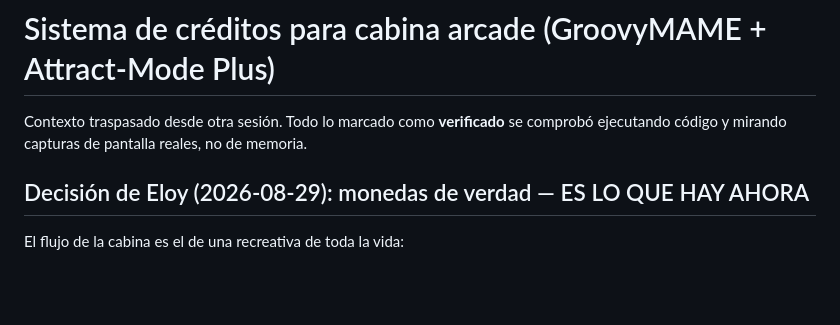
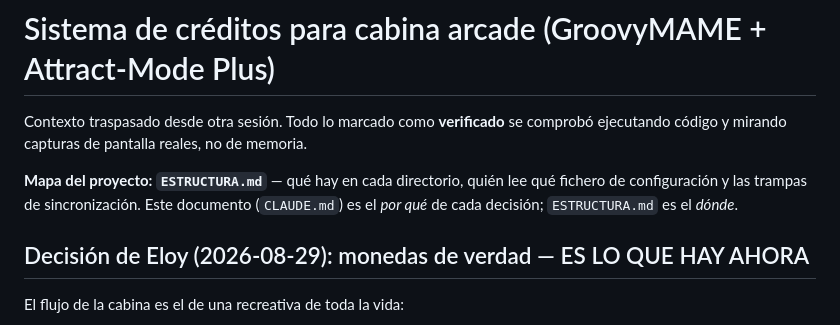
Before and after one commit to Kotaix0807/attractplus-creditos, a Markdown page: CLAUDE.md, the part around the change. Drawn GitHub-style; blank space fills up the shorter version.

```diff
--- a/CLAUDE.md
+++ b/CLAUDE.md
@@ -2,6 +2,10 @@
 
 Contexto traspasado desde otra sesión. Todo lo marcado como **verificado** se
 comprobó ejecutando código y mirando capturas de pantalla reales, no de memoria.
+
+**Mapa del proyecto: `ESTRUCTURA.md`** — qué hay en cada directorio, quién lee
+qué fichero de configuración y las trampas de sincronización. Este documento
+(`CLAUDE.md`) es el *por qué* de cada decisión; `ESTRUCTURA.md` es el *dónde*.
 
 ## Decisión de Eloy (2026-08-29): monedas de verdad — ES LO QUE HAY AHORA
 
```
Also changed, not shown: ESTRUCTURA.md (added, +205 -0 lines).
